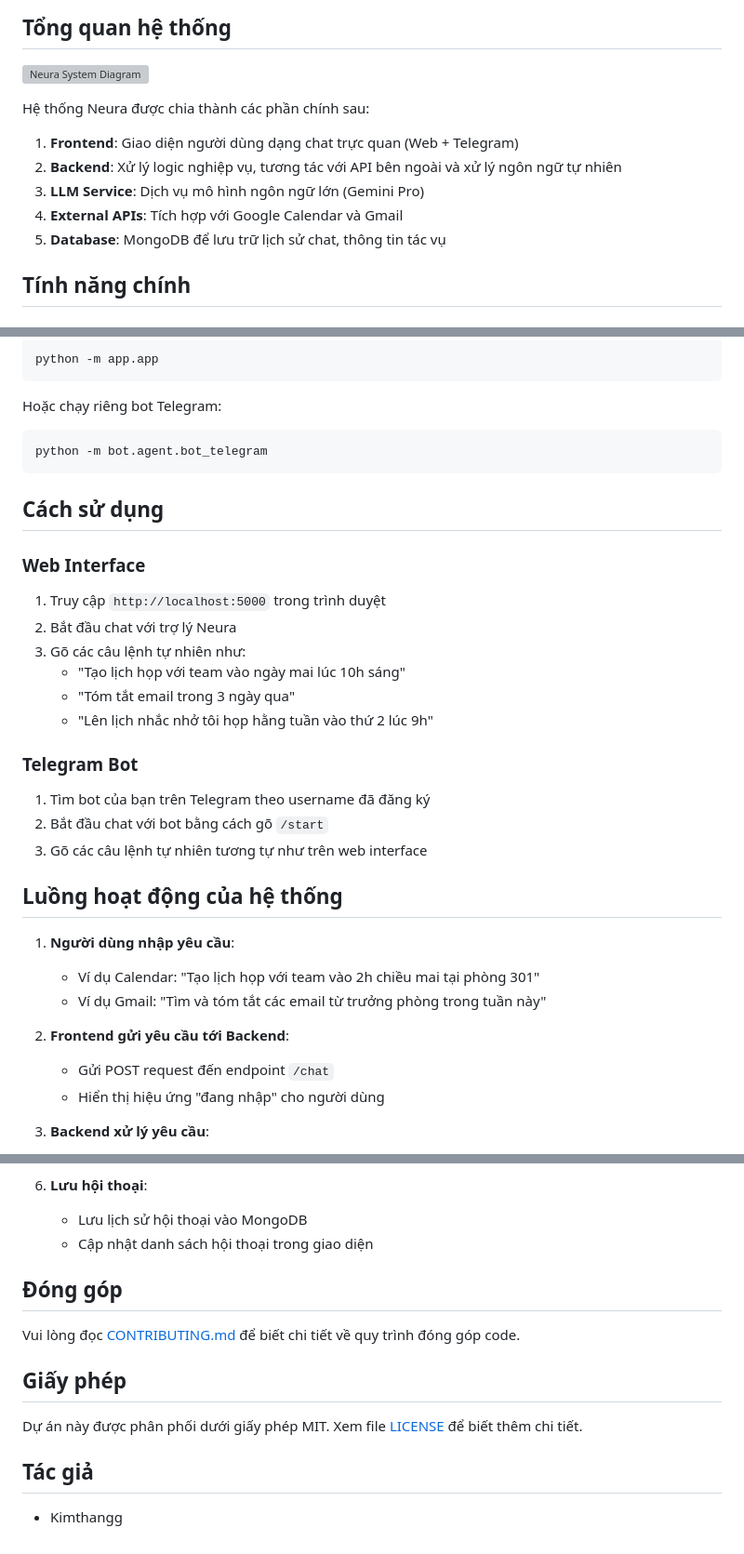
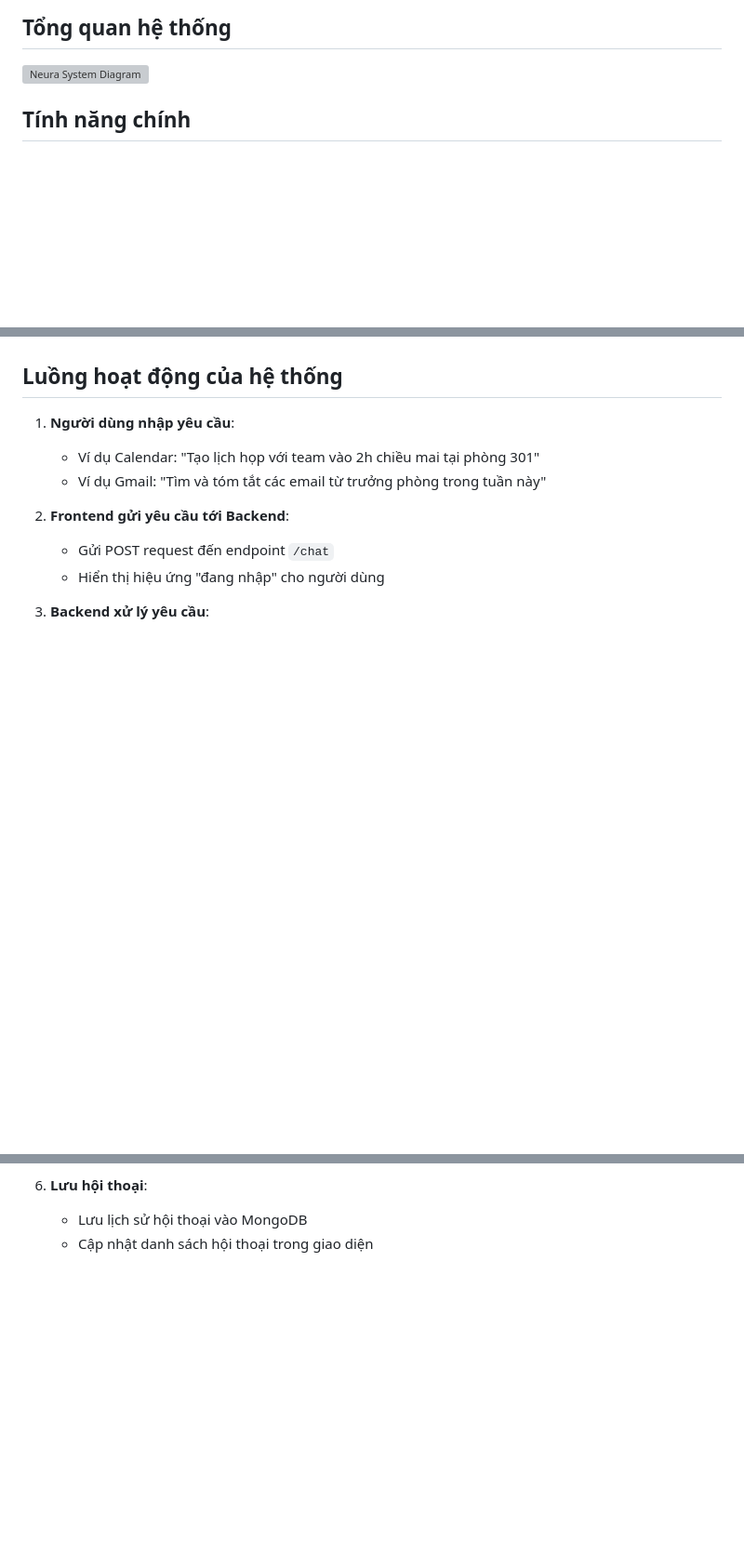
Before and after one commit to Kimthangg/neura_assistant, a Markdown page: README.md, 3 parts joined by grey strips. Shown at 93% size. Rendered like a GitHub page; blank space fills up the shorter version; grey boxes are pictures that could not be loaded.

````diff
--- a/README.md
+++ b/README.md
@@ -5,14 +5,6 @@ Neura là một trợ lý cá nhân AI đa năng giúp người dùng quản lý
 ## Tổng quan hệ thống
 
 ![Neura System Diagram](neura_diagram.png)
-
-Hệ thống Neura được chia thành các phần chính sau:
-
-1. **Frontend**: Giao diện người dùng dạng chat trực quan (Web + Telegram)
-2. **Backend**: Xử lý logic nghiệp vụ, tương tác với API bên ngoài và xử lý ngôn ngữ tự nhiên
-3. **LLM Service**: Dịch vụ mô hình ngôn ngữ lớn (Gemini Pro)
-4. **External APIs**: Tích hợp với Google Calendar và Gmail
-5. **Database**: MongoDB để lưu trữ lịch sử chat, thông tin tác vụ
 
 ## Tính năng chính
 
@@ -186,27 +122,3 @@ Hoặc chạy riêng ứng dụng web:
-```bash
-python -m app.app
-```
-
-Hoặc chạy riêng bot Telegram:
-
-```bash
-python -m bot.agent.bot_telegram
-```
-
-## Cách sử dụng
-
-### Web Interface
-1. Truy cập `http://localhost:5000` trong trình duyệt
-2. Bắt đầu chat với trợ lý Neura
-3. Gõ các câu lệnh tự nhiên như:
-   - "Tạo lịch họp với team vào ngày mai lúc 10h sáng"
-   - "Tóm tắt email trong 3 ngày qua"
-   - "Lên lịch nhắc nhở tôi họp hằng tuần vào thứ 2 lúc 9h"
-
-### Telegram Bot
-1. Tìm bot của bạn trên Telegram theo username đã đăng ký
-2. Bắt đầu chat với bot bằng cách gõ `/start`
-3. Gõ các câu lệnh tự nhiên tương tự như trên web interface
 
 ## Luồng hoạt động của hệ thống
 
@@ -237,15 +149,3 @@ python -m bot.agent.bot_telegram
 6. **Lưu hội thoại**:
    - Lưu lịch sử hội thoại vào MongoDB
    - Cập nhật danh sách hội thoại trong giao diện
-
-## Đóng góp
-
-Vui lòng đọc [CONTRIBUTING.md](CONTRIBUTING.md) để biết chi tiết về quy trình đóng góp code.
-
-## Giấy phép
-
-Dự án này được phân phối dưới giấy phép MIT. Xem file [LICENSE](LICENSE) để biết thêm chi tiết.
-
-## Tác giả
-
-- Kimthangg
````
Also changed, not shown: other parts of README.md (+3 -59 lines).
